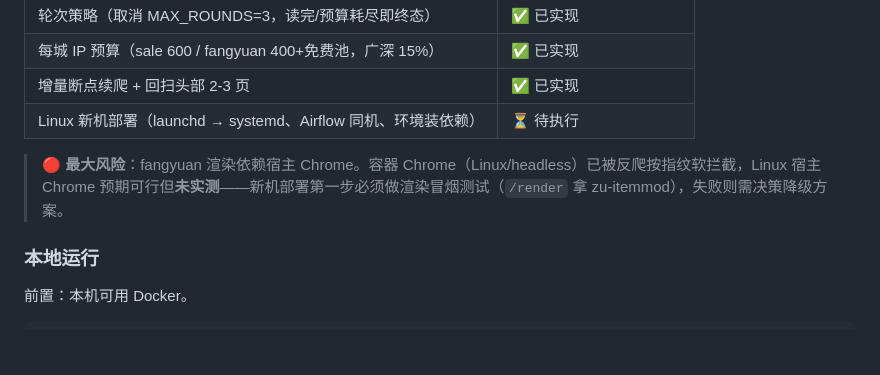
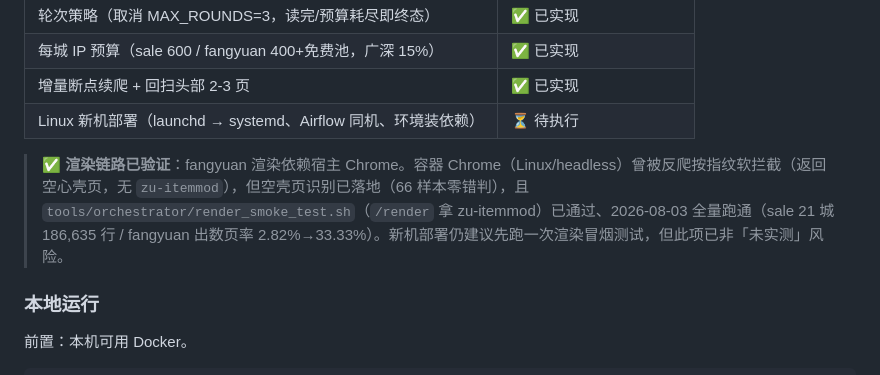
Before and after one commit to KANGGG-L/SpaceFin-Agent, a Markdown page: README.md, the part around the change. GitHub-like rendering; blank space fills up the shorter version.

Commit message:
docs(stage6): mark G6 render verified, add H4 portfolio-scope declaration

```diff
--- a/README.md
+++ b/README.md
@@ -106,7 +106,7 @@
 | 增量断点续爬 + 回扫头部 2-3 页                                | ✅ 已实现               |
 | Linux 新机部署（launchd → systemd、Airflow 同机、环境装依赖） | ⏳ 待执行               |
 
-> 🔴 **最大风险**：fangyuan 渲染依赖宿主 Chrome。容器 Chrome（Linux/headless）已被反爬按指纹软拦截，Linux 宿主 Chrome 预期可行但**未实测**——新机部署第一步必须做渲染冒烟测试（`/render` 拿 zu-itemmod），失败则需决策降级方案。
+> ✅ **渲染链路已验证**：fangyuan 渲染依赖宿主 Chrome。容器 Chrome（Linux/headless）曾被反爬按指纹软拦截（返回空心壳页，无 `zu-itemmod`），但空壳页识别已落地（66 样本零错判），且 `tools/orchestrator/render_smoke_test.sh`（`/render` 拿 zu-itemmod）已通过、2026-08-03 全量跑通（sale 21 城 186,635 行 / fangyuan 出数页率 2.82%→33.33%）。新机部署仍建议先跑一次渲染冒烟测试，但此项已非「未实测」风险。
 
 ### 本地运行
 
```
Also changed, not shown: 1 other file.
